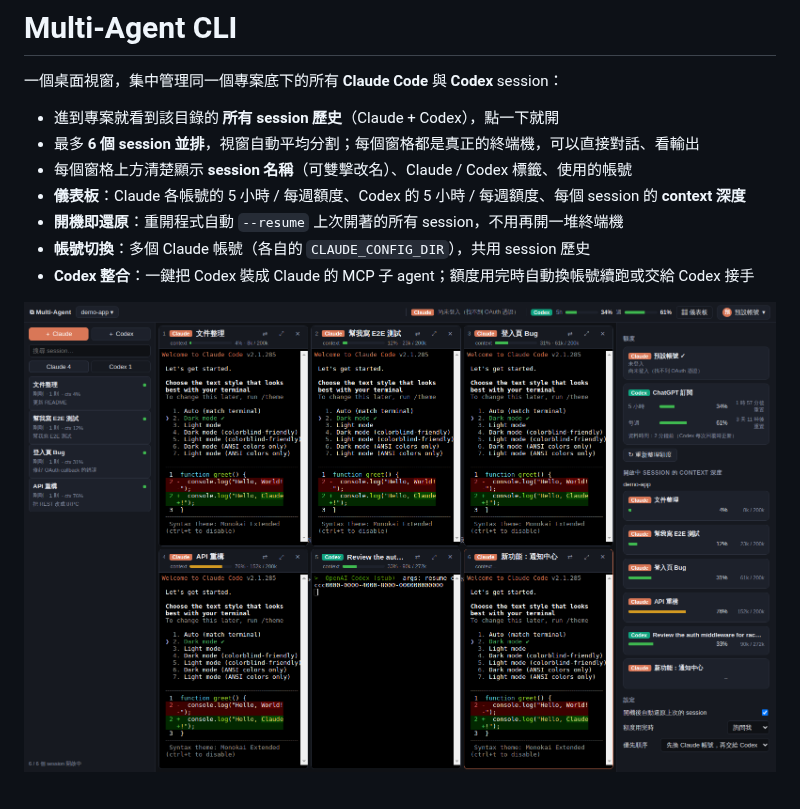
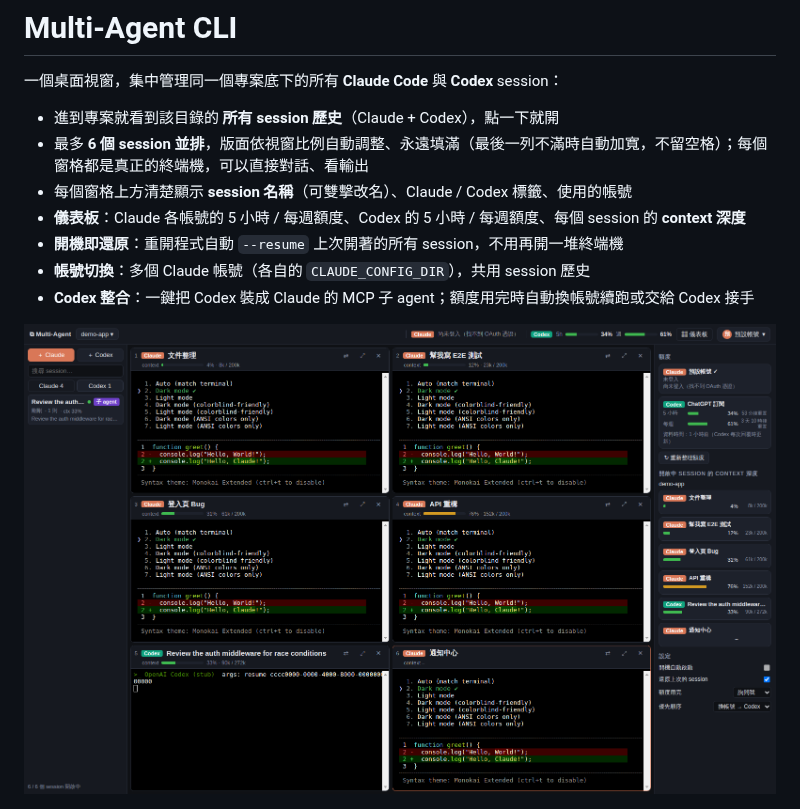
Before and after one commit to Nelson0314/Multi_Agnet_CLI, a Markdown page: README.md, the part around the change. Rendered like a GitHub page; pictures changed too: docs/screenshots/six-panes-dashboard.png.

```diff
--- a/README.md
+++ b/README.md
@@ -3,7 +3,7 @@
 一個桌面視窗，集中管理同一個專案底下的所有 **Claude Code** 與 **Codex** session：
 
 - 進到專案就看到該目錄的 **所有 session 歷史**（Claude + Codex），點一下就開
-- 最多 **6 個 session 並排**，視窗自動平均分割；每個窗格都是真正的終端機，可以直接對話、看輸出
+- 最多 **6 個 session 並排**，版面依視窗比例自動調整、永遠填滿（最後一列不滿時自動加寬，不留空格）；每個窗格都是真正的終端機，可以直接對話、看輸出
 - 每個窗格上方清楚顯示 **session 名稱**（可雙擊改名）、Claude / Codex 標籤、使用的帳號
 - **儀表板**：Claude 各帳號的 5 小時 / 每週額度、Codex 的 5 小時 / 每週額度、每個 session 的 **context 深度**
 - **開機即還原**：重開程式自動 `--resume` 上次開著的所有 session，不用再開一堆終端機
```
Also changed, not shown: 2 other files.
